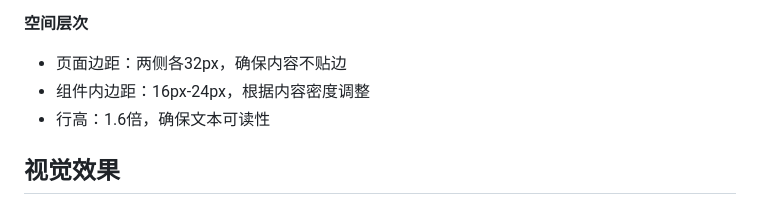
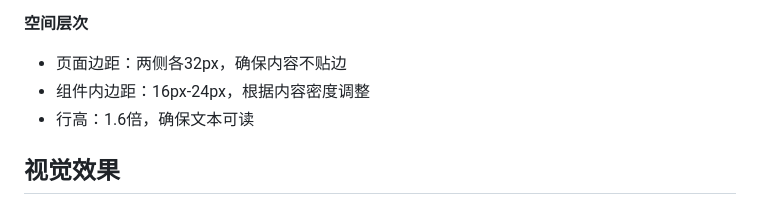
Before and after one commit to pengxirong/hangzhou-kafei, a Markdown page: design.md, the part around the change. Drawn GitHub-style.

Commit message:
小改动

```diff
--- a/design.md
+++ b/design.md
@@ -49,7 +49,7 @@
 **空间层次**
 - 页面边距：两侧各32px，确保内容不贴边
 - 组件内边距：16px-24px，根据内容密度调整
-- 行高：1.6倍，确保文本可读性
+- 行高：1.6倍，确保文本可读
 
 ## 视觉效果
 
```
